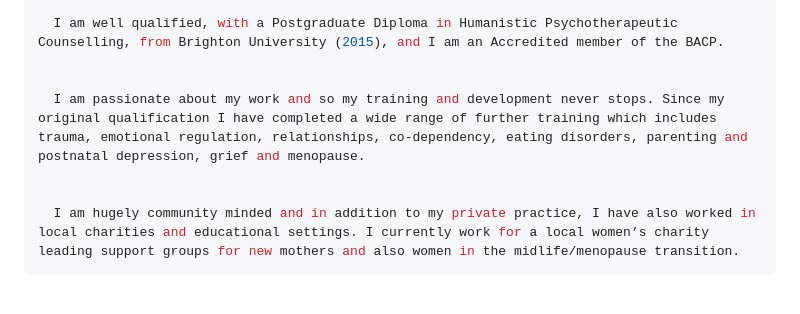
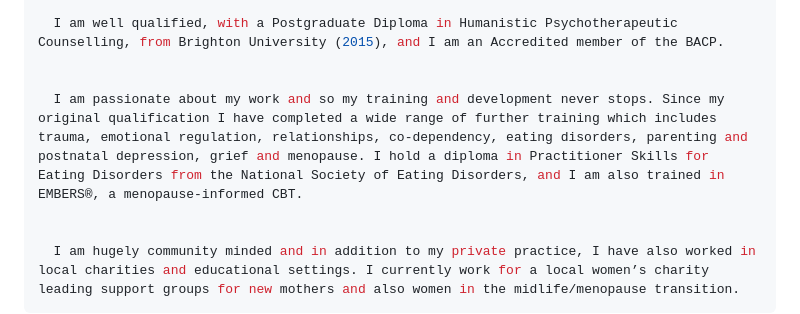
Before and after one commit to DiarmaidCrean/lucycreancounselling-beta2, a Markdown page: src/pages/about.md, the part around the change. Drawn GitHub-style; blank space fills up the shorter version.

Commit message:
Update Pages “about”

```diff
--- a/src/pages/about.md
+++ b/src/pages/about.md
@@ -31,7 +31,7 @@ body_bottom: >-
   I am well qualified, with a Postgraduate Diploma in Humanistic Psychotherapeutic Counselling, from Brighton University (2015), and I am an Accredited member of the BACP.
 
 
-  I am passionate about my work and so my training and development never stops. Since my original qualification I have completed a wide range of further training which includes trauma, emotional regulation, relationships, co-dependency, eating disorders, parenting and postnatal depression, grief and menopause.
+  I am passionate about my work and so my training and development never stops. Since my original qualification I have completed a wide range of further training which includes trauma, emotional regulation, relationships, co-dependency, eating disorders, parenting and postnatal depression, grief and menopause. I hold a diploma in Practitioner Skills for Eating Disorders from the National Society of Eating Disorders, and I am also trained in EMBERS®, a menopause-informed CBT.
 
 
   I am hugely community minded and in addition to my private practice, I have also worked in local charities and educational settings. I currently work for a local women’s charity leading support groups for new mothers and also women in the midlife/menopause transition.
```
